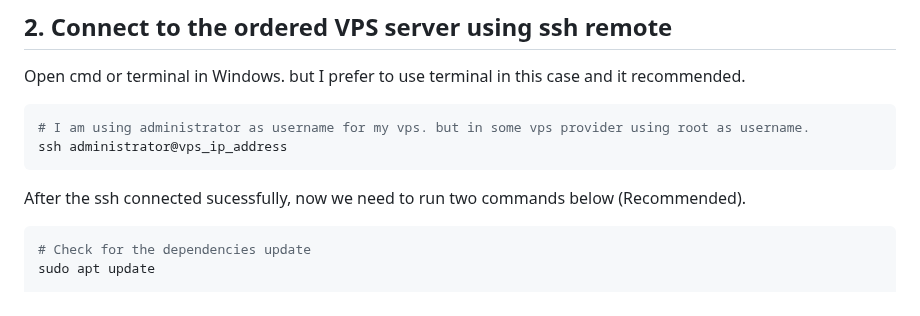
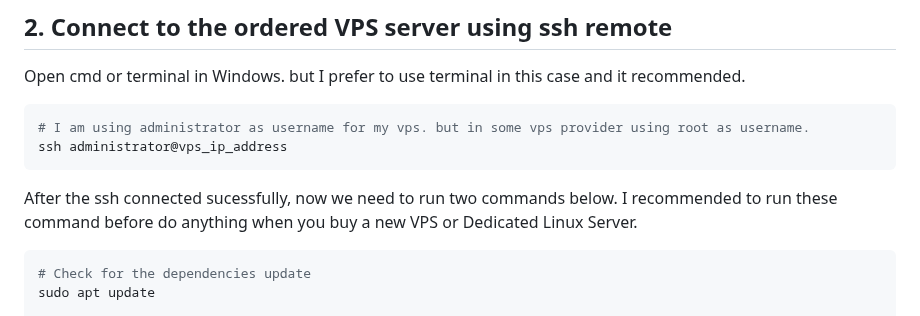
Before and after one commit to harry-odinson-369/harry-odinson-369.github.io, a Markdown page: node_nginx_ssl.md, the part around the change. Rendered like a GitHub page.

````diff
--- a/node_nginx_ssl.md
+++ b/node_nginx_ssl.md
@@ -11,7 +11,7 @@ Open cmd or terminal in Windows. but I prefer to use terminal in this case and i
 # I am using administrator as username for my vps. but in some vps provider using root as username.
 ssh administrator@vps_ip_address
 ```
-After the ssh connected sucessfully, now we need to run two commands below (Recommended).
+After the ssh connected sucessfully, now we need to run two commands below. I recommended to run these command before do anything when you buy a new VPS or Dedicated Linux Server.
 ```bash
 # Check for the dependencies update
 sudo apt update
````
